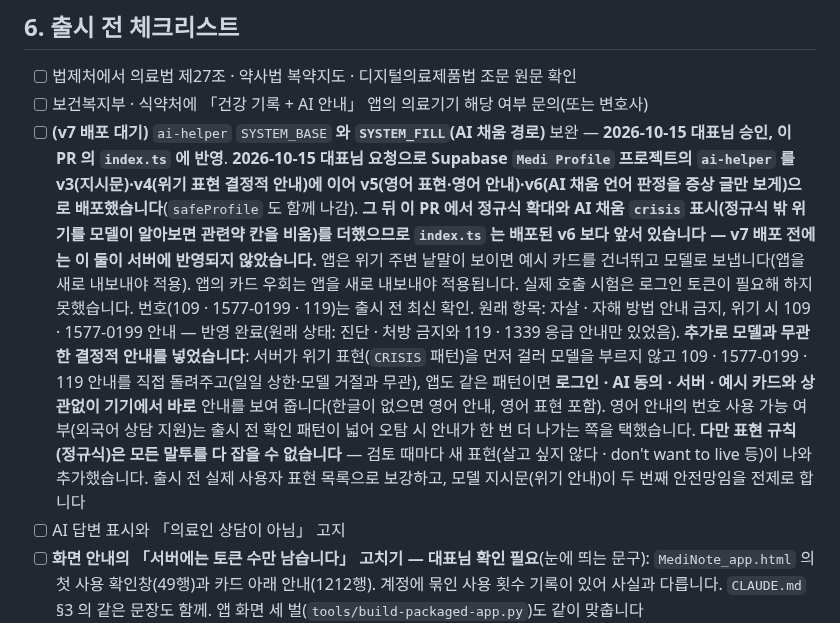
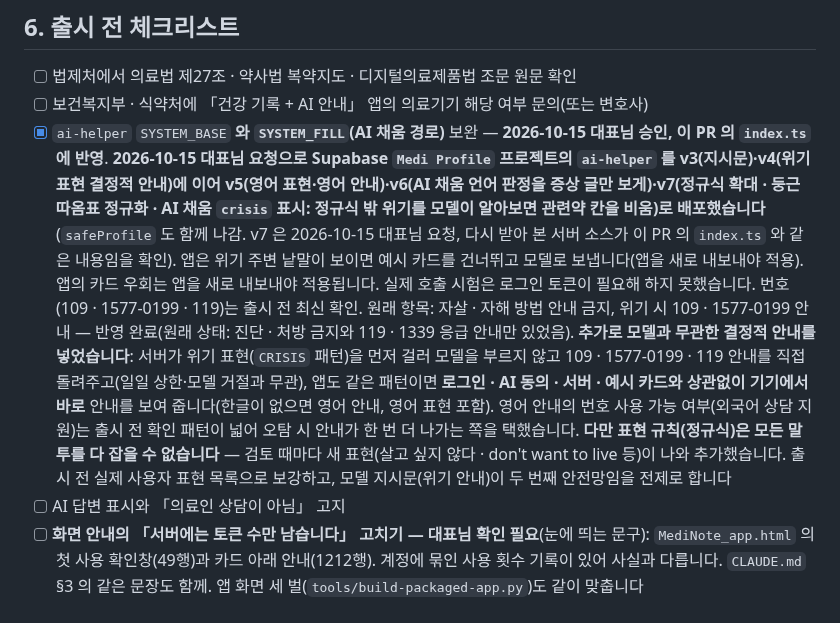
Before and after one commit to hyunjeongshin83/MediNote, a Markdown page: docs/research/LEGAL-REVIEW-COUNSELING.md, the part around the change. GitHub-like rendering.

Commit message:
문서: ai-helper v7 배포 기록 — 체크리스트 완료로 되돌림
Co-Authored-By: Claude Sonnet 5.5 <noreply@anthropic.com>
Claude-Session: https://claude.ai/code/session_017qgxKtzycqS9CewMabfPnB

```diff
--- a/docs/research/LEGAL-REVIEW-COUNSELING.md
+++ b/docs/research/LEGAL-REVIEW-COUNSELING.md
@@ -114,7 +114,7 @@
 
 - [ ] 법제처에서 의료법 제27조 · 약사법 복약지도 · 디지털의료제품법 조문 원문 확인
 - [ ] 보건복지부 · 식약처에 「건강 기록 + AI 안내」 앱의 의료기기 해당 여부 문의(또는 변호사)
-- [ ] **(v7 배포 대기)** `ai-helper` `SYSTEM_BASE` **와 `SYSTEM_FILL`(AI 채움 경로)** 보완 — **2026-10-15 대표님 승인, 이 PR 의 `index.ts` 에 반영**. **2026-10-15 대표님 요청으로 Supabase `Medi Profile` 프로젝트의 `ai-helper` 를 v3(지시문)·v4(위기 표현 결정적 안내)에 이어 v5(영어 표현·영어 안내)·v6(AI 채움 언어 판정을 증상 글만 보게)으로 배포했습니다**(`safeProfile` 도 함께 나감). **그 뒤 이 PR 에서 정규식 확대와 AI 채움 `crisis` 표시(정규식 밖 위기를 모델이 알아보면 관련약 칸을 비움)를 더했으므로 `index.ts` 는 배포된 v6 보다 앞서 있습니다 — v7 배포 전에는 이 둘이 서버에 반영되지 않았습니다.** 앱은 위기 주변 낱말이 보이면 예시 카드를 건너뛰고 모델로 보냅니다(앱을 새로 내보내야 적용). 앱의 카드 우회는 앱을 새로 내보내야 적용됩니다. 실제 호출 시험은 로그인 토큰이 필요해 하지 못했습니다. 번호(109 · 1577-0199 · 119)는 출시 전 최신 확인. 원래 항목: 자살 · 자해 방법 안내 금지, 위기 시 109 · 1577-0199 안내 — 반영 완료(원래 상태: 진단 · 처방 금지와 119 · 1339 응급 안내만 있었음). **추가로 모델과 무관한 결정적 안내를 넣었습니다**: 서버가 위기 표현(`CRISIS` 패턴)을 먼저 걸러 모델을 부르지 않고 109 · 1577-0199 · 119 안내를 직접 돌려주고(일일 상한·모델 거절과 무관), 앱도 같은 패턴이면 **로그인 · AI 동의 · 서버 · 예시 카드와 상관없이 기기에서 바로** 안내를 보여 줍니다(한글이 없으면 영어 안내, 영어 표현 포함). 영어 안내의 번호 사용 가능 여부(외국어 상담 지원)는 출시 전 확인 패턴이 넓어 오탐 시 안내가 한 번 더 나가는 쪽을 택했습니다. **다만 표현 규칙(정규식)은 모든 말투를 다 잡을 수 없습니다** — 검토 때마다 새 표현(살고 싶지 않다 · don't want to live 등)이 나와 추가했습니다. 출시 전 실제 사용자 표현 목록으로 보강하고, 모델 지시문(위기 안내)이 두 번째 안전망임을 전제로 합니다
+- [x] `ai-helper` `SYSTEM_BASE` **와 `SYSTEM_FILL`(AI 채움 경로)** 보완 — **2026-10-15 대표님 승인, 이 PR 의 `index.ts` 에 반영**. **2026-10-15 대표님 요청으로 Supabase `Medi Profile` 프로젝트의 `ai-helper` 를 v3(지시문)·v4(위기 표현 결정적 안내)에 이어 v5(영어 표현·영어 안내)·v6(AI 채움 언어 판정을 증상 글만 보게)·v7(정규식 확대 · 둥근 따옴표 정규화 · AI 채움 `crisis` 표시: 정규식 밖 위기를 모델이 알아보면 관련약 칸을 비움)로 배포했습니다**(`safeProfile` 도 함께 나감. v7 은 2026-10-15 대표님 요청, 다시 받아 본 서버 소스가 이 PR 의 `index.ts` 와 같은 내용임을 확인). 앱은 위기 주변 낱말이 보이면 예시 카드를 건너뛰고 모델로 보냅니다(앱을 새로 내보내야 적용). 앱의 카드 우회는 앱을 새로 내보내야 적용됩니다. 실제 호출 시험은 로그인 토큰이 필요해 하지 못했습니다. 번호(109 · 1577-0199 · 119)는 출시 전 최신 확인. 원래 항목: 자살 · 자해 방법 안내 금지, 위기 시 109 · 1577-0199 안내 — 반영 완료(원래 상태: 진단 · 처방 금지와 119 · 1339 응급 안내만 있었음). **추가로 모델과 무관한 결정적 안내를 넣었습니다**: 서버가 위기 표현(`CRISIS` 패턴)을 먼저 걸러 모델을 부르지 않고 109 · 1577-0199 · 119 안내를 직접 돌려주고(일일 상한·모델 거절과 무관), 앱도 같은 패턴이면 **로그인 · AI 동의 · 서버 · 예시 카드와 상관없이 기기에서 바로** 안내를 보여 줍니다(한글이 없으면 영어 안내, 영어 표현 포함). 영어 안내의 번호 사용 가능 여부(외국어 상담 지원)는 출시 전 확인 패턴이 넓어 오탐 시 안내가 한 번 더 나가는 쪽을 택했습니다. **다만 표현 규칙(정규식)은 모든 말투를 다 잡을 수 없습니다** — 검토 때마다 새 표현(살고 싶지 않다 · don't want to live 등)이 나와 추가했습니다. 출시 전 실제 사용자 표현 목록으로 보강하고, 모델 지시문(위기 안내)이 두 번째 안전망임을 전제로 합니다
 - [ ] AI 답변 표시와 「의료인 상담이 아님」 고지
 - [ ] **화면 안내의 「서버에는 토큰 수만 남습니다」 고치기 — 대표님 확인 필요**(눈에 띄는 문구): `MediNote_app.html` 의 첫 사용 확인창(49행)과 카드 아래 안내(1212행). 계정에 묶인 사용 횟수 기록이 있어 사실과 다릅니다. `CLAUDE.md` §3 의 같은 문장도 함께. 앱 화면 세 벌(`tools/build-packaged-app.py`)도 같이 맞춥니다
 - [ ] **게시용 문서도 같은 수정 필요(법률 검토 뒤)**: `PRIVACY.md` 75–77행(도우미·채움을 한 묶음, 20개 제한)과 `docs/STORE-LISTING.md` 64행(Play 데이터 보안 초안 — 도우미 전송분만 적음)에 AI 채움 경로(오늘 증상+복용약 **전체**)와 계정 연결 사용 기록을 반영. 이 둘을 고치기 전에는 방침과 스토어 신고가 실제 전송보다 적게 적힙니다
```
